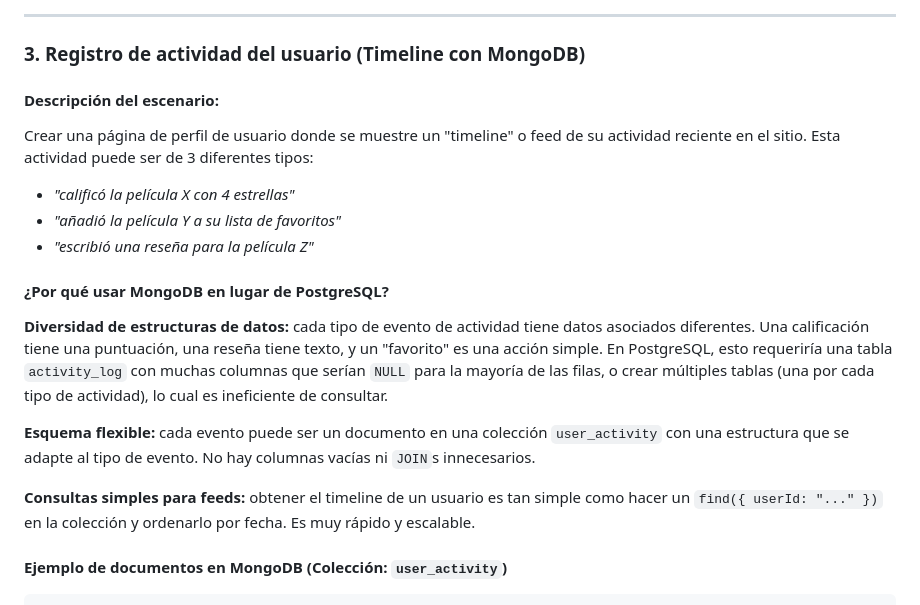
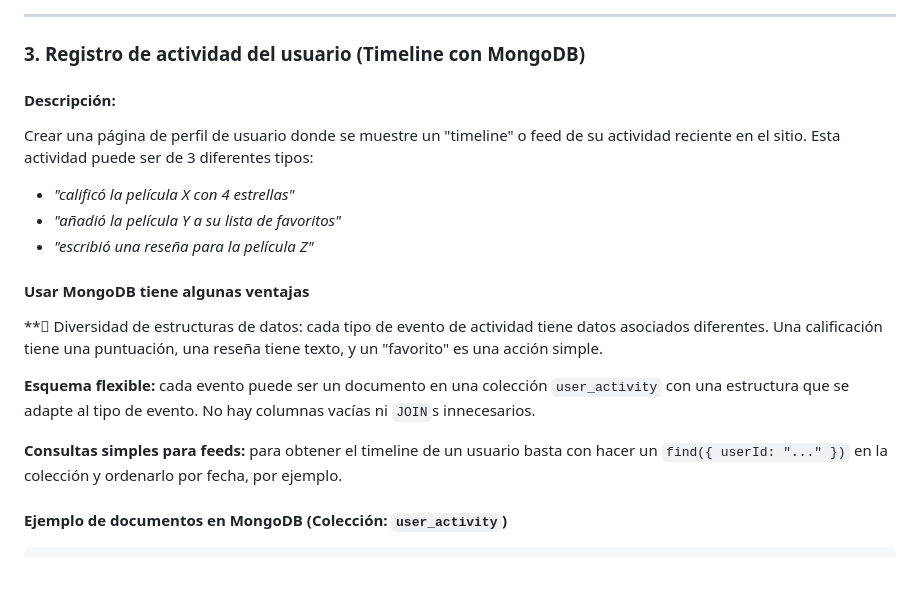
Before and after one commit to lulibetelu/MovieWebProject, a Markdown page: README.md, the part around the change. GitHub-like rendering; blank space fills up the shorter version.

```diff
--- a/README.md
+++ b/README.md
@@ -74,18 +74,18 @@ Se deben completar las siguientes tareas como parte de este TP:
 
 ### 3. Registro de actividad del usuario (Timeline con MongoDB)
 
-#### Descripción del escenario:
+#### Descripción:
 Crear una página de perfil de usuario donde se muestre un "timeline" o feed de su actividad reciente en el sitio. Esta actividad puede ser de 3 diferentes tipos:
 - *"calificó la película X con 4 estrellas"*
 - *"añadió la película Y a su lista de favoritos"*
 - *"escribió una reseña para la película Z"*
 
-#### ¿Por qué usar MongoDB en lugar de PostgreSQL?
-**Diversidad de estructuras de datos:** cada tipo de evento de actividad tiene datos asociados diferentes. Una calificación tiene una puntuación, una reseña tiene texto, y un "favorito" es una acción simple. En PostgreSQL, esto requeriría una tabla `activity_log` con muchas columnas que serían `NULL` para la mayoría de las filas, o crear múltiples tablas (una por cada tipo de actividad), lo cual es ineficiente de consultar.
+#### Usar MongoDB tiene algunas ventajas
+**	Diversidad de estructuras de datos: cada tipo de evento de actividad tiene datos asociados diferentes. Una calificación tiene una puntuación, una reseña tiene texto, y un "favorito" es una acción simple.
 
 **Esquema flexible:** cada evento puede ser un documento en una colección `user_activity` con una estructura que se adapte al tipo de evento. No hay columnas vacías ni `JOIN`s innecesarios.
 
-**Consultas simples para feeds:** obtener el timeline de un usuario es tan simple como hacer un `find({ userId: "..." })` en la colección y ordenarlo por fecha. Es muy rápido y escalable.
+**Consultas simples para feeds:** para obtener el timeline de un usuario basta con hacer un `find({ userId: "..." })` en la colección y ordenarlo por fecha, por ejemplo.
 
 #### Ejemplo de documentos en MongoDB (Colección: `user_activity`)
 
```
